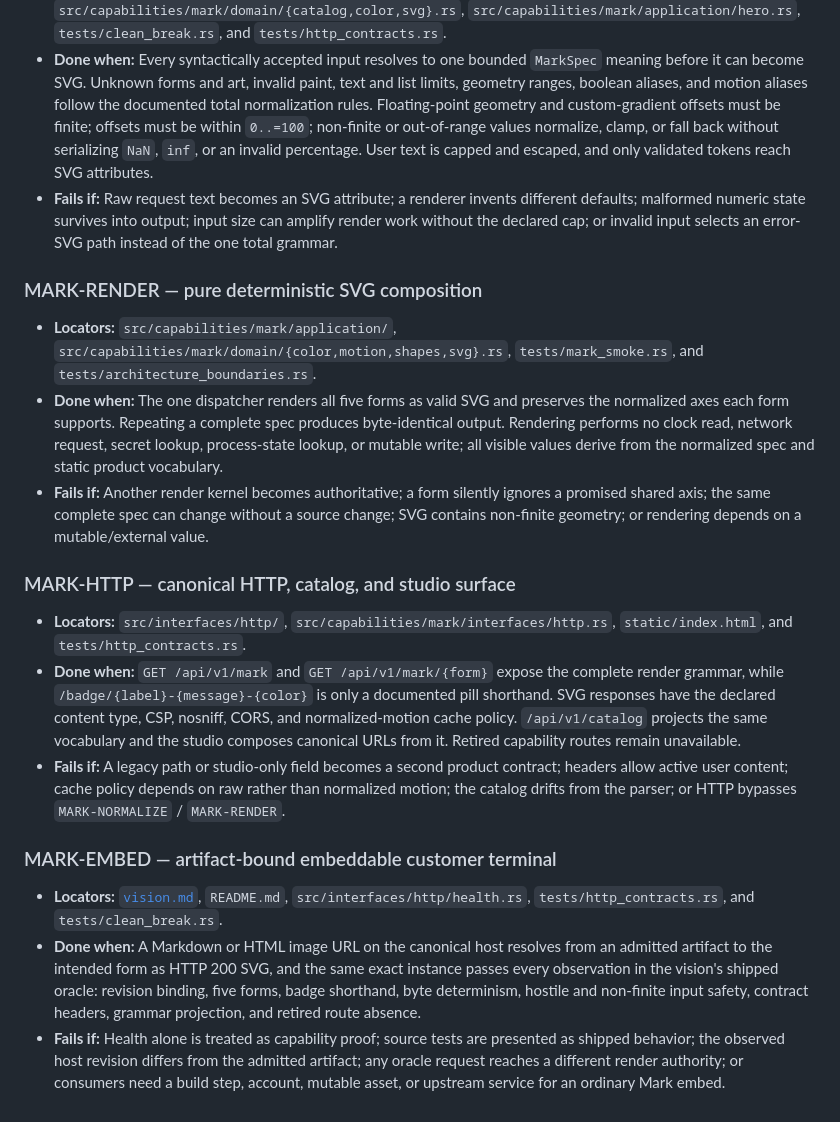
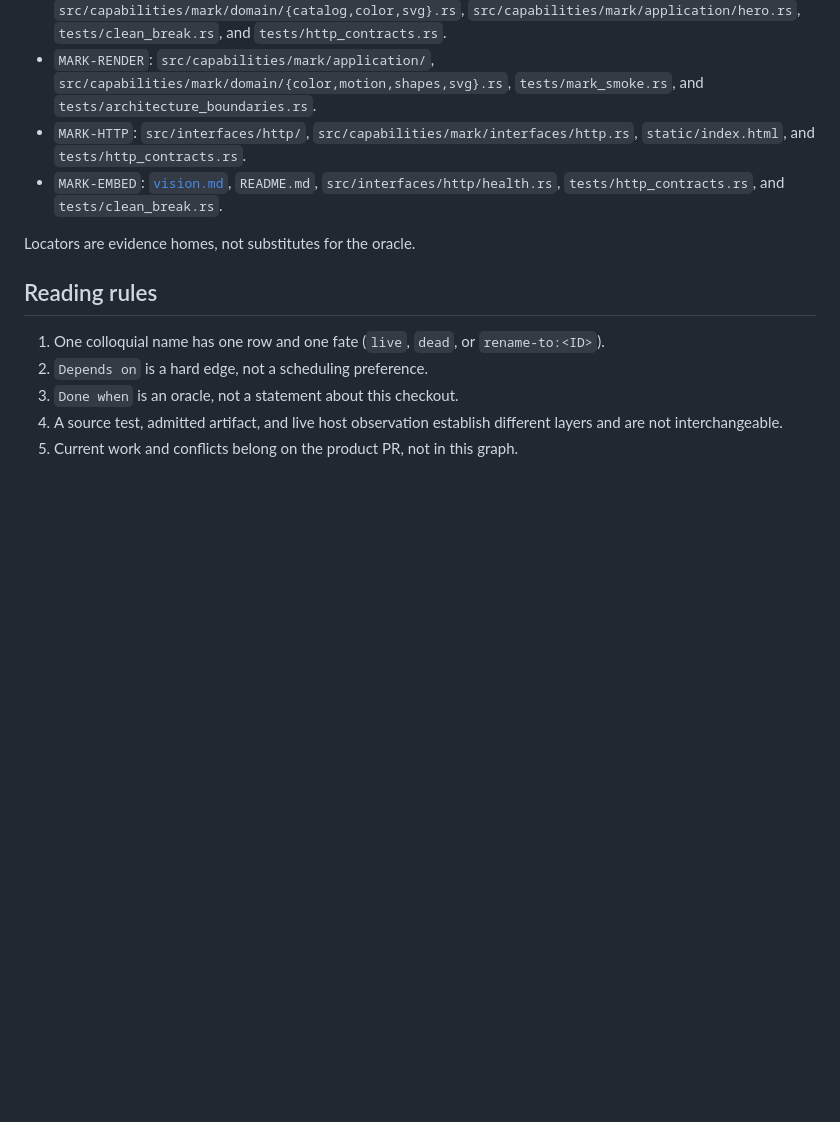
Before and after one commit to SylphxAI/mark, a Markdown page: docs/capabilities.md, the part around one of its changes. Drawn GitHub-style; blank space fills up the shorter version.

```diff
--- a/docs/capabilities.md
+++ b/docs/capabilities.md
@@ -70,63 +69,24 @@ flowchart LR
   `src/capabilities/mark/domain/{catalog,color,svg}.rs`,
   `src/capabilities/mark/application/hero.rs`, `tests/clean_break.rs`, and
   `tests/http_contracts.rs`.
-- **Done when:** Every syntactically accepted input resolves to one bounded
-  `MarkSpec` meaning before it can become SVG. Unknown forms and art, invalid
-  paint, text and list limits, geometry ranges, boolean aliases, and motion
-  aliases follow the documented total normalization rules. Floating-point
-  geometry and custom-gradient offsets must be finite; offsets must be within
-  `0..=100`; non-finite or out-of-range values normalize, clamp, or fall back
-  without serializing `NaN`, `inf`, or an invalid percentage. User text is
-  capped and escaped, and only validated tokens reach SVG attributes.
-- **Fails if:** Raw request text becomes an SVG attribute; a renderer invents
-  different defaults; malformed numeric state survives into output; input size
-  can amplify render work without the declared cap; or invalid input selects an
-  error-SVG path instead of the one total grammar.
-
-### MARK-RENDER — pure deterministic SVG composition
-
-- **Locators:** `src/capabilities/mark/application/`,
+- `MARK-RENDER`: `src/capabilities/mark/application/`,
   `src/capabilities/mark/domain/{color,motion,shapes,svg}.rs`,
   `tests/mark_smoke.rs`, and `tests/architecture_boundaries.rs`.
-- **Done when:** The one dispatcher renders all five forms as valid SVG and
-  preserves the normalized axes each form supports. Repeating a complete spec
-  produces byte-identical output. Rendering performs no clock read, network
-  request, secret lookup, process-state lookup, or mutable write; all visible
-  values derive from the normalized spec and static product vocabulary.
-- **Fails if:** Another render kernel becomes authoritative; a form silently
-  ignores a promised shared axis; the same complete spec can change without a
-  source change; SVG contains non-finite geometry; or rendering depends on a
-  mutable/external value.
-
-### MARK-HTTP — canonical HTTP, catalog, and studio surface
-
-- **Locators:** `src/interfaces/http/`,
+- `MARK-HTTP`: `src/interfaces/http/`,
   `src/capabilities/mark/interfaces/http.rs`, `static/index.html`, and
   `tests/http_contracts.rs`.
-- **Done when:** `GET /api/v1/mark` and `GET /api/v1/mark/{form}` expose the
-  complete render grammar, while `/badge/{label}-{message}-{color}` is only a
-  documented pill shorthand. SVG responses have the declared content type,
-  CSP, nosniff, CORS, and normalized-motion cache policy. `/api/v1/catalog`
-  projects the same vocabulary and the studio composes canonical URLs from it.
-  Retired capability routes remain unavailable.
-- **Fails if:** A legacy path or studio-only field becomes a second product
-  contract; headers allow active user content; cache policy depends on raw
-  rather than normalized motion; the catalog drifts from the parser; or HTTP
-  bypasses `MARK-NORMALIZE` / `MARK-RENDER`.
-
-### MARK-EMBED — artifact-bound embeddable customer terminal
-
-- **Locators:** [`vision.md`](vision.md#exact-shipped-oracle), `README.md`,
+- `MARK-EMBED`: [`vision.md`](vision.md#exact-shipped-oracle), `README.md`,
   `src/interfaces/http/health.rs`, `tests/http_contracts.rs`, and
   `tests/clean_break.rs`.
-- **Done when:** A Markdown or HTML image URL on the canonical host resolves
-  from an admitted artifact to the intended form as HTTP 200 SVG, and the same
-  exact instance passes every observation in the vision's shipped oracle:
-  revision binding, five forms, badge shorthand, byte determinism, hostile and
-  non-finite input safety, contract headers, grammar projection, and retired
-  route absence.
-- **Fails if:** Health alone is treated as capability proof; source tests are
-  presented as shipped behavior; the observed host revision differs from the
-  admitted artifact; any oracle request reaches a different render authority;
-  or consumers need a build step, account, mutable asset, or upstream service
-  for an ordinary Mark embed.
+
+Locators are evidence homes, not substitutes for the oracle.
+
+## Reading rules
+
+1. One colloquial name has one row and one fate (`live`, `dead`, or
+   `rename-to:<ID>`).
+2. `Depends on` is a hard edge, not a scheduling preference.
+3. `Done when` is an oracle, not a statement about this checkout.
+4. A source test, admitted artifact, and live host observation establish
+   different layers and are not interchangeable.
+5. Current work and conflicts belong on the product PR, not in this graph.
```
Also changed, not shown: other parts of docs/capabilities.md (+29 -30 lines), docs/vision.md (+7 -2 lines).
